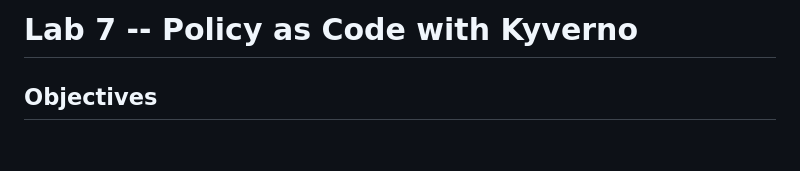
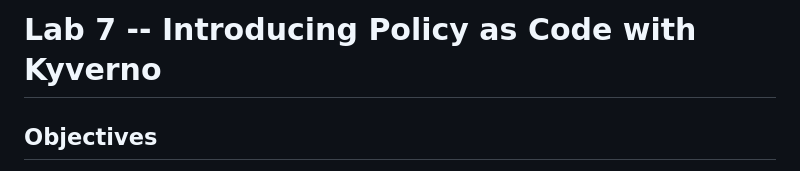
Before and after one commit to qatip/qakf-3day, a Markdown page: labs07/Lab7.md, the part around the change. GitHub-like rendering; blank space fills up the shorter version.

```diff
--- a/Lab07/Lab7.md
+++ b/labs07/Lab7.md
@@ -1,4 +1,4 @@
-# Lab 7 -- Policy as Code with Kyverno
+# Lab 7 -- Introducing Policy as Code with Kyverno
 
 ## Objectives
 
```
